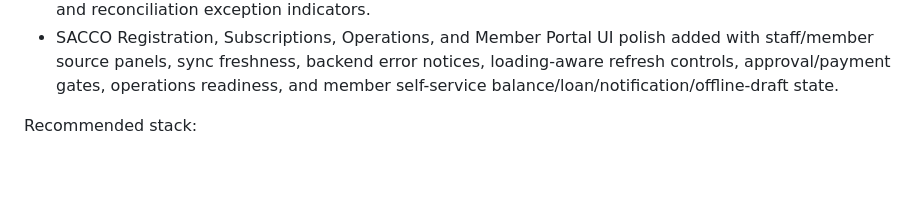
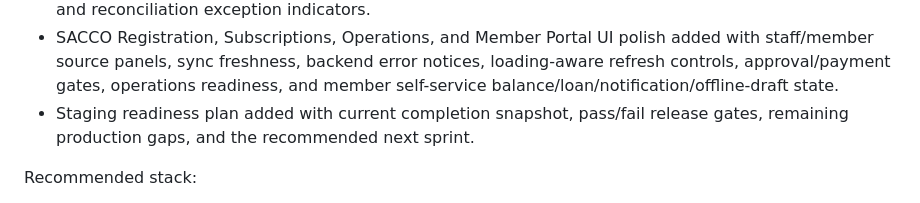
Before and after one commit to rsembajjwe/multiSaccoApp, a Markdown page: docs/development-plan.md, the part around the change. Rendered like a GitHub page; blank space fills up the shorter version.

```diff
--- a/docs/development-plan.md
+++ b/docs/development-plan.md
@@ -445,6 +445,7 @@ Progress:
 - Transactions and Loans UI integration polish added with Java-backed source panels, sync freshness, backend error notices, loading-aware refresh controls, account coverage, repayment coverage, and cleaner money-movement headings.
 - Approvals and Reports UI integration polish added with Java-backed source panels, sync freshness, backend error notices, loading-aware refresh controls, workflow coverage, checker queue, journal rows, and reconciliation exception indicators.
 - SACCO Registration, Subscriptions, Operations, and Member Portal UI polish added with staff/member source panels, sync freshness, backend error notices, loading-aware refresh controls, approval/payment gates, operations readiness, and member self-service balance/loan/notification/offline-draft state.
+- Staging readiness plan added with current completion snapshot, pass/fail release gates, remaining production gaps, and the recommended next sprint.
 
 Recommended stack:
 
```
Also changed, not shown: README.md (+1 -0 lines), docs/staging-readiness.md (added, +67 -0 lines).
